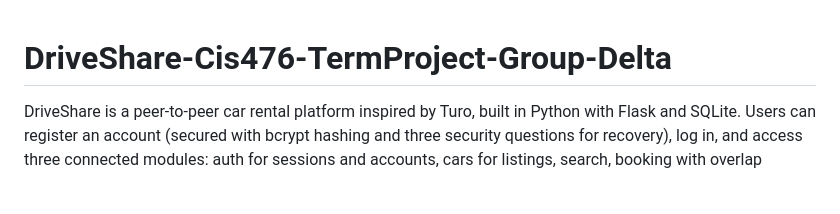
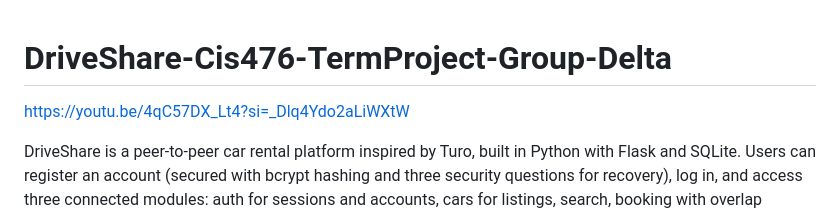
Before and after one commit to jalloul-design/DriveShare-Cis476-TermProject-Group-Delta, a Markdown page: README.md, the part around the change. Drawn GitHub-style; blank space fills up the shorter version.

Commit message:
Add video link to project overview
Added project video link to the README.

```diff
--- a/README.md
+++ b/README.md
@@ -1,4 +1,5 @@
 # DriveShare-Cis476-TermProject-Group-Delta
+https://youtu.be/4qC57DX_Lt4?si=_Dlq4Ydo2aLiWXtW
 
 DriveShare is a peer-to-peer car rental platform inspired by Turo, built in Python with Flask and SQLite. Users can register an account (secured with bcrypt hashing and three security questions for recovery), log in, and access three connected modules: auth for sessions and accounts, cars for listings, search, booking with overlap prevention, and watchlist alerts, and messaging for in-app messages, notifications, and payments. The project implements all six required design patterns which are Singleton, Chain of Responsibility, Builder, Observer, Proxy, and Mediator, distributed across the three person group. Each module communicates through a shared SessionManager Singleton, allowing renters and owners to list cars, book trips, message each other, and complete payments in one seamless flow.
 
```
